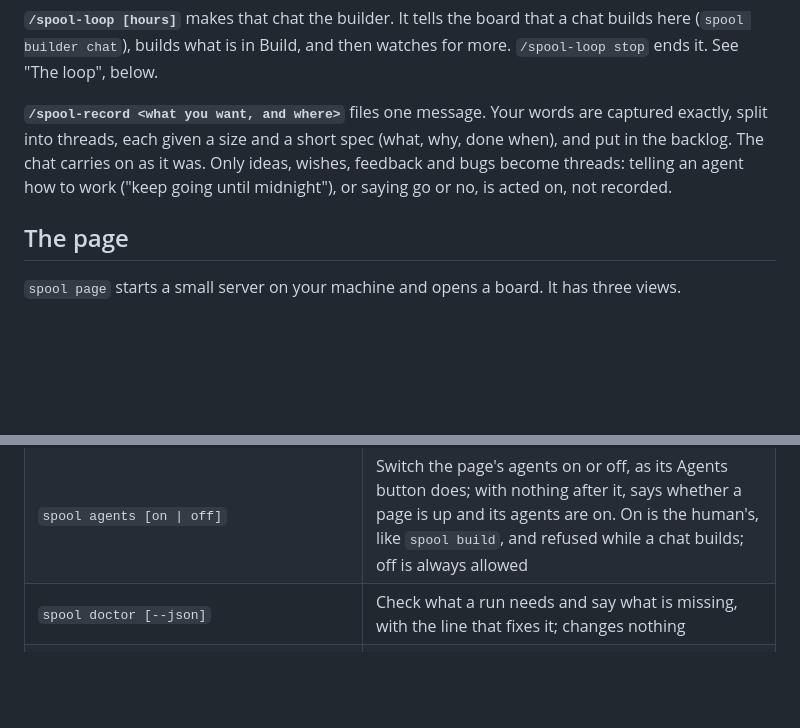
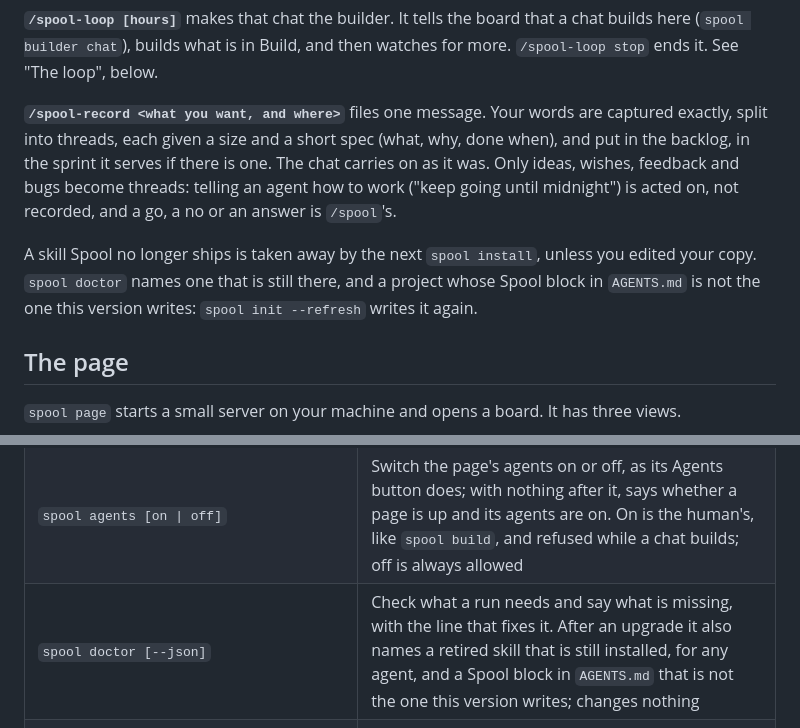
Before and after one commit to danielportnov/spool, a Markdown page: docs/how-it-works.md, 2 parts joined by grey strips. Rendered like a GitHub page; blank space fills up the shorter version.

```diff
--- a/docs/how-it-works.md
+++ b/docs/how-it-works.md
@@ -80,8 +80,13 @@ it. See "The loop", below.
 
 **`/spool-record <what you want, and where>`** files one message. Your words are captured exactly,
 split into threads, each given a size and a short spec (what, why, done when), and put in the
-backlog. The chat carries on as it was. Only ideas, wishes, feedback and bugs become threads: telling
-an agent how to work ("keep going until midnight"), or saying go or no, is acted on, not recorded.
+backlog, in the sprint it serves if there is one. The chat carries on as it was. Only ideas, wishes,
+feedback and bugs become threads: telling an agent how to work ("keep going until midnight") is
+acted on, not recorded, and a go, a no or an answer is `/spool`'s.
+
+A skill Spool no longer ships is taken away by the next `spool install`, unless you edited your
+copy. `spool doctor` names one that is still there, and a project whose Spool block in `AGENTS.md`
+is not the one this version writes: `spool init --refresh` writes it again.
 
 ## The page
 
@@ -672,7 +677,7 @@ When a new thread's words are close to an open thread, one finished in the last
 | `spool checks [command \| --none]` | Name the command that must pass before a change is done here |
 | `spool builder [headless \| chat] [--at-once n]` | Say who builds here, and how many threads at once; with nothing after it, says what is set. The human's, like `spool build` |
 | `spool agents [on \| off]` | Switch the page's agents on or off, as its Agents button does; with nothing after it, says whether a page is up and its agents are on. On is the human's, like `spool build`, and refused while a chat builds; off is always allowed |
-| `spool doctor [--json]` | Check what a run needs and say what is missing, with the line that fixes it; changes nothing |
+| `spool doctor [--json]` | Check what a run needs and say what is missing, with the line that fixes it. After an upgrade it also names a retired skill that is still installed, for any agent, and a Spool block in `AGENTS.md` that is not the one this version writes; changes nothing |
 | `spool page [--run] [--agent cmd] [--port n] [--no-open] [-P project]` | The board; `--run` has it build what is in Build too. In a folder of projects it shows them all, one click apart |
 | `spool page -d \| --status \| --stop` | The board in the background, with no browser opened; whether it is up, and where; end it |
 | `spool watch` | Print a line when there is something for the loop to do |
```
Also changed, not shown: AGENTS.md (+15 -6 lines), README.md (+13 -8 lines), docs/spool-board.png (renamed from docs/spool-page.png), 5 other files.
